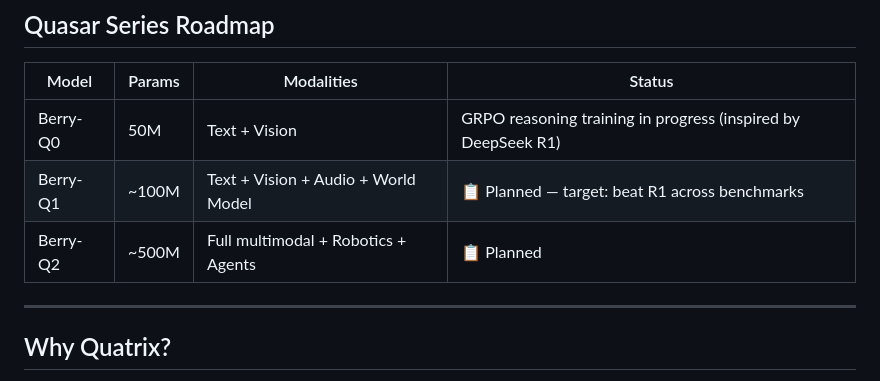
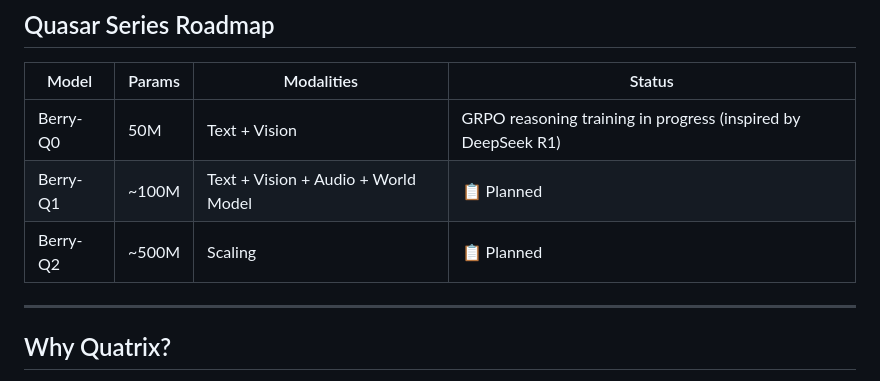
Before and after one commit to Abd0r/quatrix, a Markdown page: README.md, the part around the change. Rendered like a GitHub page.

Commit message:
Clean up roadmap — remove target claims and simplify Q2

```diff
--- a/README.md
+++ b/README.md
@@ -202,8 +202,8 @@ total       = (fmt + acc) / 2  →  [0.0, 0.5, 1.0]
 | Model | Params | Modalities | Status |
 |-------|--------|-----------|--------|
 | Berry-Q0 | 50M | Text + Vision | GRPO reasoning training in progress (inspired by DeepSeek R1) |
-| Berry-Q1 | ~100M | Text + Vision + Audio + World Model | 📋 Planned — target: beat R1 across benchmarks |
-| Berry-Q2 | ~500M | Full multimodal + Robotics + Agents | 📋 Planned |
+| Berry-Q1 | ~100M | Text + Vision + Audio + World Model | 📋 Planned |
+| Berry-Q2 | ~500M | Scaling | 📋 Planned |
 
 ---
 
```
